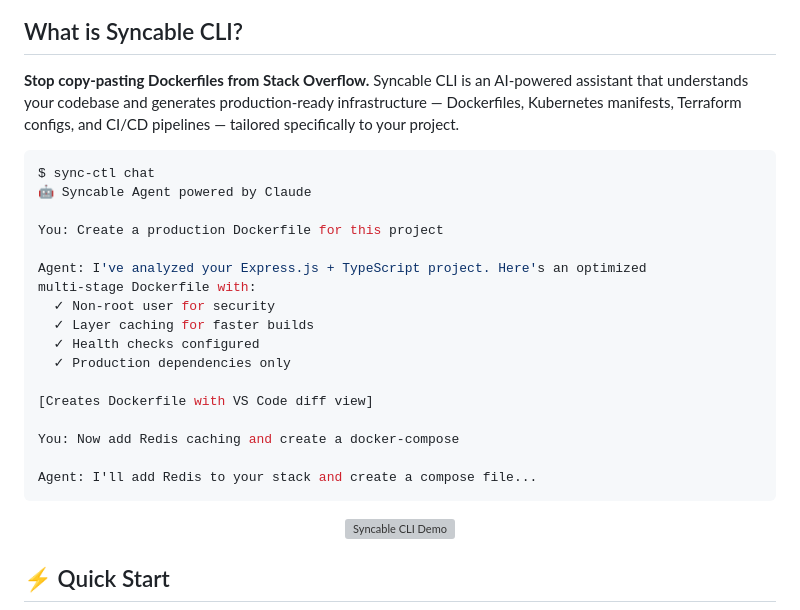
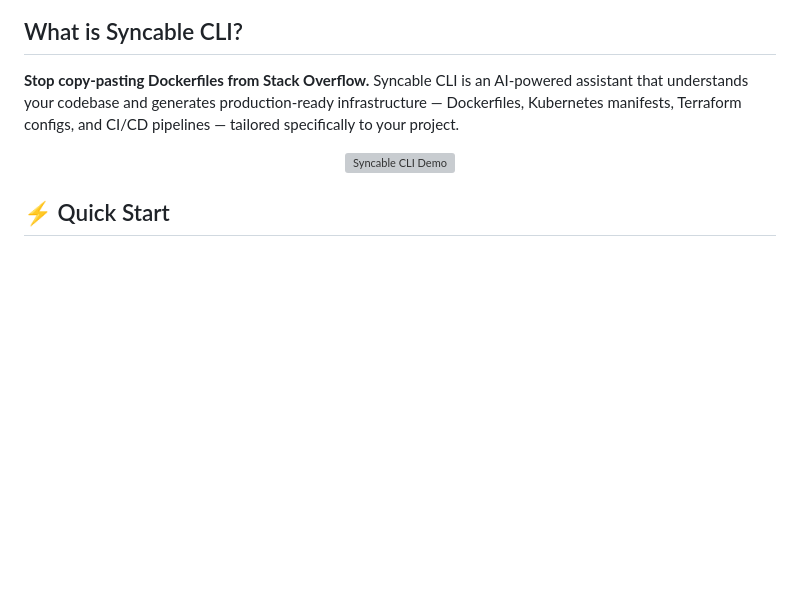
Before and after one commit to syncable-dev/syncable-cli, a Markdown page: README.md, the part around the change. GitHub-like rendering; blank space fills up the shorter version; grey boxes are pictures that could not be loaded.

Commit message:
feat: updated README with gif

````diff
--- a/README.md
+++ b/README.md
@@ -32,26 +32,6 @@
 ## What is Syncable CLI?
 
 **Stop copy-pasting Dockerfiles from Stack Overflow.** Syncable CLI is an AI-powered assistant that understands your codebase and generates production-ready infrastructure — Dockerfiles, Kubernetes manifests, Terraform configs, and CI/CD pipelines — tailored specifically to your project.
-
-```bash
-$ sync-ctl chat
-🤖 Syncable Agent powered by Claude
-
-You: Create a production Dockerfile for this project
-
-Agent: I've analyzed your Express.js + TypeScript project. Here's an optimized
-multi-stage Dockerfile with:
-  ✓ Non-root user for security
-  ✓ Layer caching for faster builds
-  ✓ Health checks configured
-  ✓ Production dependencies only
-
-[Creates Dockerfile with VS Code diff view]
-
-You: Now add Redis caching and create a docker-compose
-
-Agent: I'll add Redis to your stack and create a compose file...
-```
 
 <p align="center">
   <img src="syncable-cli-demo.gif" alt="Syncable CLI Demo" width="800" />
````
